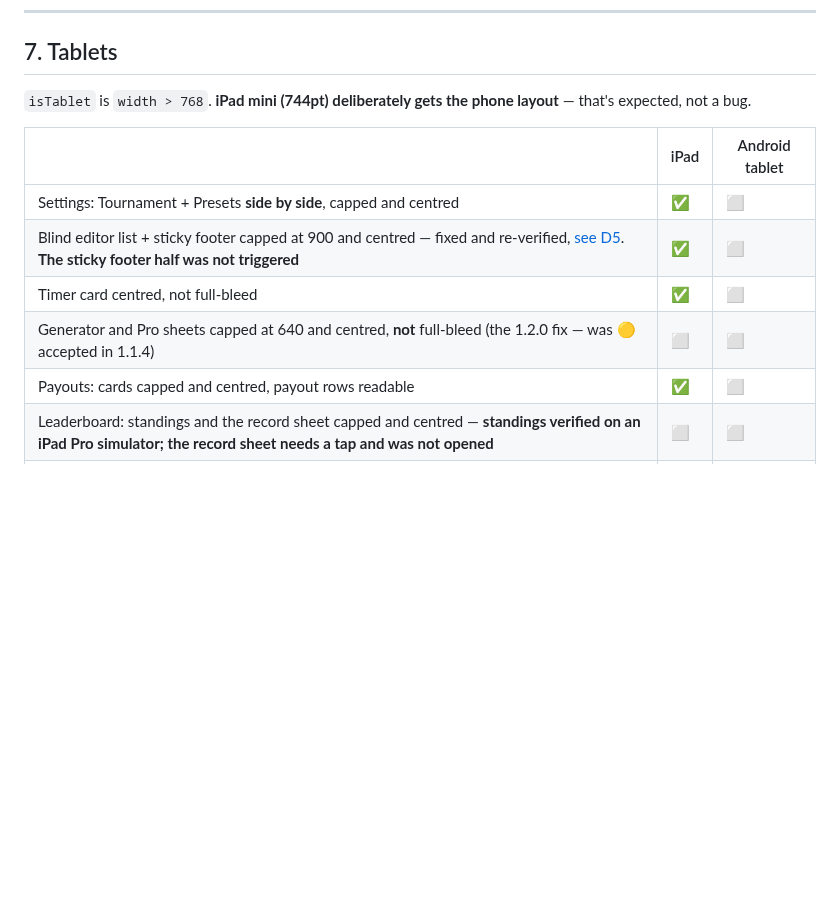
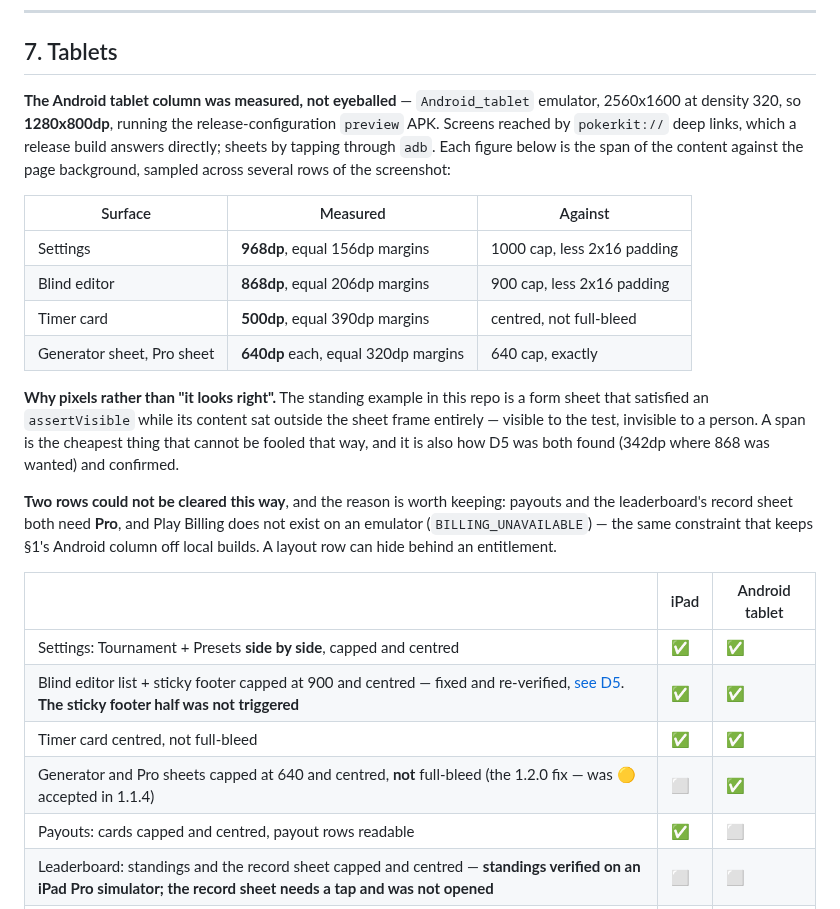
Before and after one commit to toondeboer/poker, a Markdown page: RELEASE_TESTING.md, the part around the change. Drawn GitHub-style; blank space fills up the shorter version.

Commit message:
§7: the Android tablet column, measured
Four cells on a 1280x800dp tablet emulator running the release-config
preview APK: Settings at 968dp, the blind editor at 868dp, the timer
card at 500dp and both sheets at exactly 640dp, every one of them with
equal margins either side. The numbers are in the section now, with what
each is measured against, so a future regression is a comparison rather
than an opinion.

Pixels rather than eyes because this repo's standing example of a layout
defect passed an assertVisible while sitting outside the sheet frame
entirely. The sheets row matters most here: it was 🟡 in 1.1.4 and the
1.2.0 fix is what these 640s confirm.

Payouts and the leaderboard record sheet stay open. Both need Pro, and
Play Billing does not exist on an emulator — so a layout row can hide
behind an entitlement, which is worth knowing before planning to clear
§7 without a device.

Co-Authored-By: Claude Opus 5 <noreply@anthropic.com>

```diff
--- a/RELEASE_TESTING.md
+++ b/RELEASE_TESTING.md
@@ -590,15 +590,35 @@ KEYCODE_HOME` reliably brings Expo's own `DevLauncherActivity` back on top of th
 
 ## 7. Tablets
 
-`isTablet` is `width > 768`. **iPad mini (744pt) deliberately gets the phone layout** — that's
-expected, not a bug.
+**The Android tablet column was measured, not eyeballed** — `Android_tablet` emulator, 2560x1600 at
+density 320, so **1280x800dp**, running the release-configuration `preview` APK. Screens reached by
+`pokerkit://` deep links, which a release build answers directly; sheets by tapping through `adb`.
+Each figure below is the span of the content against the page background, sampled across several
+rows of the screenshot:
+
+| Surface                    | Measured                            | Against                     |
+| -------------------------- | ----------------------------------- | --------------------------- |
+| Settings                   | **968dp**, equal 156dp margins      | 1000 cap, less 2x16 padding |
+| Blind editor               | **868dp**, equal 206dp margins      | 900 cap, less 2x16 padding  |
+| Timer card                 | **500dp**, equal 390dp margins      | centred, not full-bleed     |
+| Generator sheet, Pro sheet | **640dp** each, equal 320dp margins | 640 cap, exactly            |
+
+**Why pixels rather than "it looks right".** The standing example in this repo is a form sheet that
+satisfied an `assertVisible` while its content sat outside the sheet frame entirely — visible to the
+test, invisible to a person. A span is the cheapest thing that cannot be fooled that way, and it is
+also how D5 was both found (342dp where 868 was wanted) and confirmed.
+
+**Two rows could not be cleared this way**, and the reason is worth keeping: payouts and the
+leaderboard's record sheet both need **Pro**, and Play Billing does not exist on an emulator
+(`BILLING_UNAVAILABLE`) — the same constraint that keeps §1's Android column off local builds. A
+layout row can hide behind an entitlement.
 
 |                                                                                                                                                                   | iPad | Android tablet |
 | ----------------------------------------------------------------------------------------------------------------------------------------------------------------- | ---- | -------------- |
-| Settings: Tournament + Presets **side by side**, capped and centred                                                                                               | ✅   | ⬜             |
-| Blind editor list + sticky footer capped at 900 and centred — fixed and re-verified, [see D5](#d5-ipad-list-width). **The sticky footer half was not triggered**  | ✅   | ⬜             |
-| Timer card centred, not full-bleed                                                                                                                                | ✅   | ⬜             |
-| Generator and Pro sheets capped at 640 and centred, **not** full-bleed (the 1.2.0 fix — was 🟡 accepted in 1.1.4)                                                 | ⬜   | ⬜             |
+| Settings: Tournament + Presets **side by side**, capped and centred                                                                                               | ✅   | ✅             |
+| Blind editor list + sticky footer capped at 900 and centred — fixed and re-verified, [see D5](#d5-ipad-list-width). **The sticky footer half was not triggered**  | ✅   | ✅             |
+| Timer card centred, not full-bleed                                                                                                                                | ✅   | ✅             |
+| Generator and Pro sheets capped at 640 and centred, **not** full-bleed (the 1.2.0 fix — was 🟡 accepted in 1.1.4)                                                 | ⬜   | ✅             |
 | Payouts: cards capped and centred, payout rows readable                                                                                                           | ✅   | ⬜             |
 | Leaderboard: standings and the record sheet capped and centred — **standings verified on an iPad Pro simulator; the record sheet needs a tap and was not opened** | ⬜   | ⬜             |
 | iPad **mini** still gets the phone layout                                                                                                                         | ✅   | ➖             |
```
